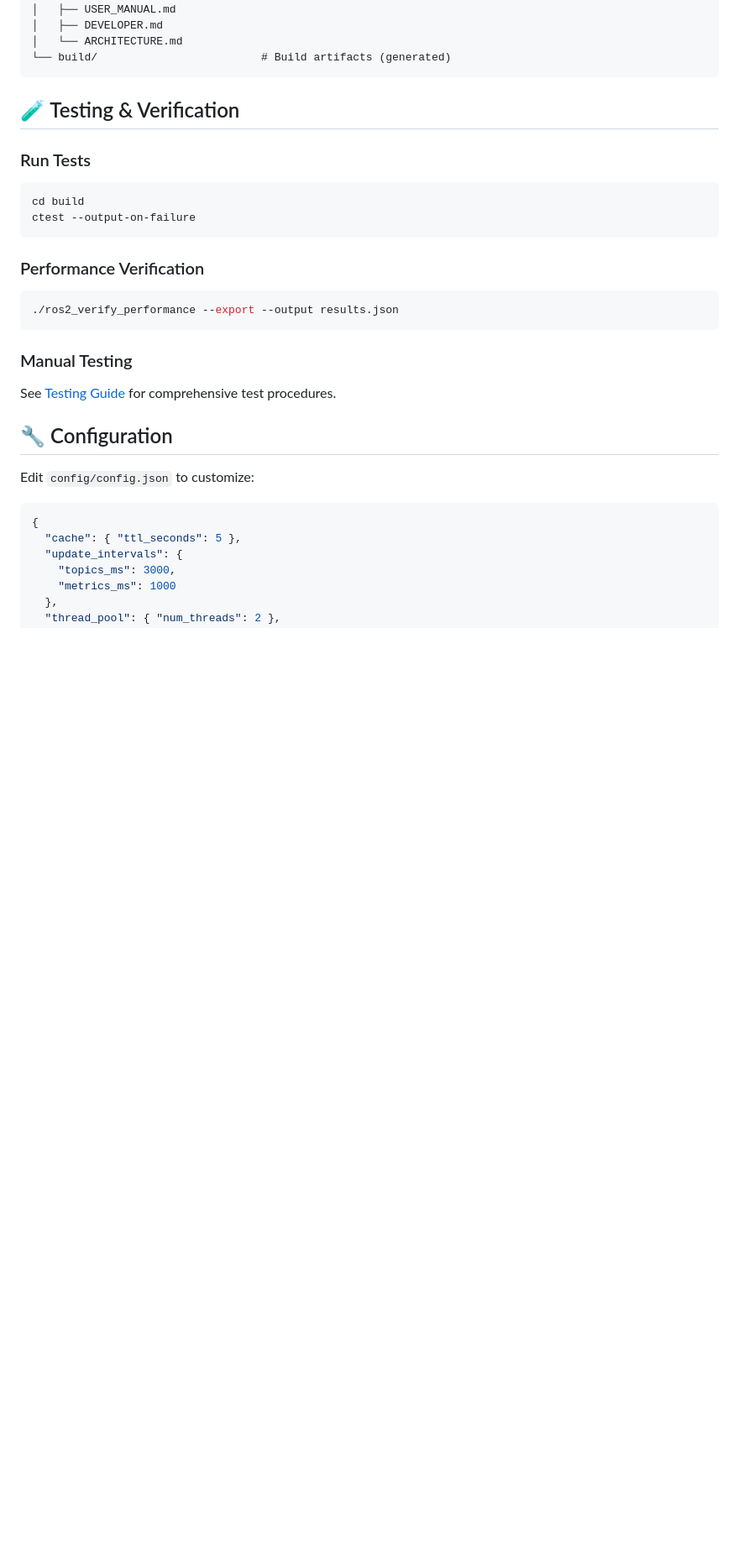
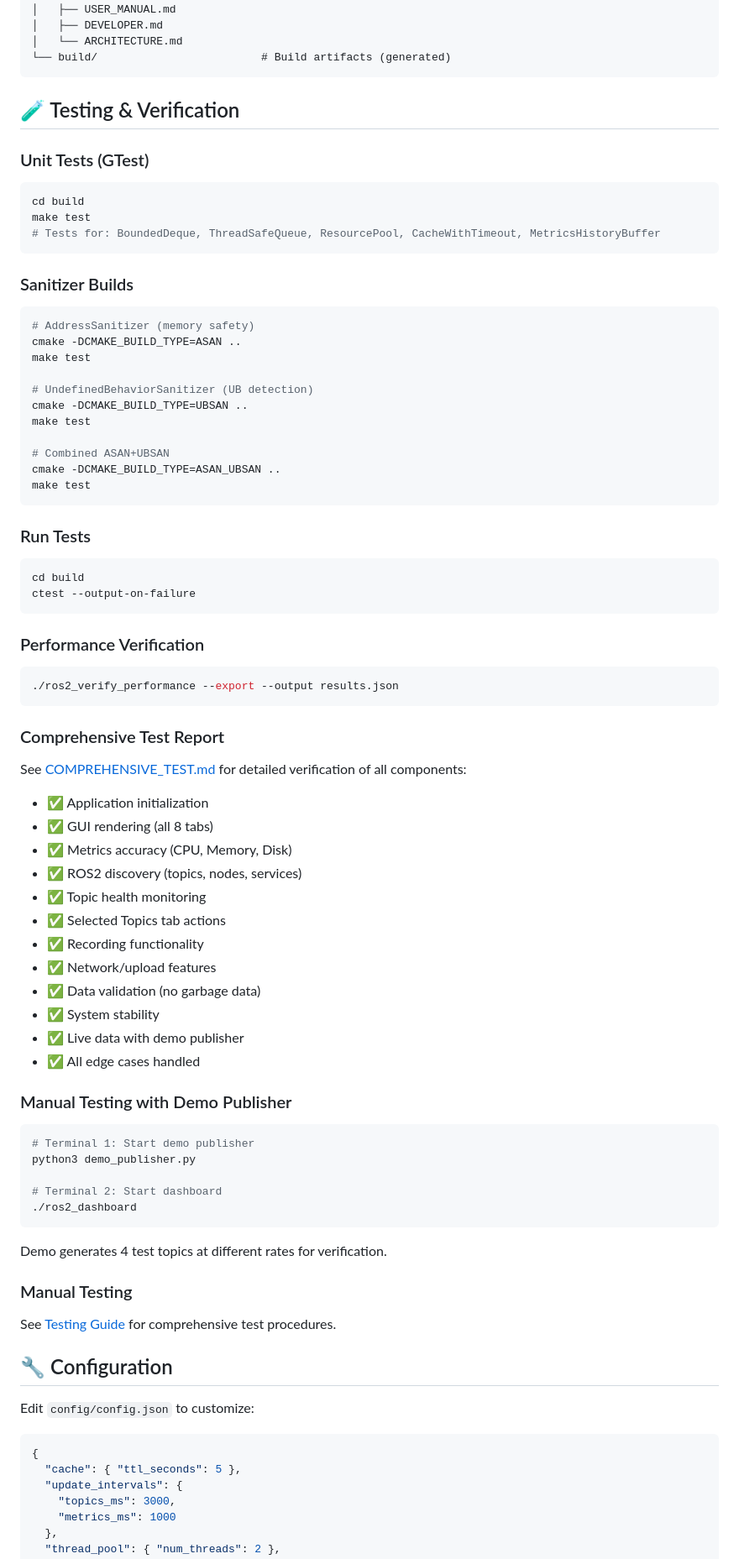
Before and after one commit to MohammedMaheer/ROSwave_cpp, a Markdown page: README.md, the part around the change printed below. Shown: that part at 84% size. GitHub-like rendering; blank space fills up the shorter version.

````diff
--- a/README.md
+++ b/README.md
@@ -194,6 +216,28 @@ cpp_ros2_live_status_dashboard/
 
 ## 🧪 Testing & Verification
 
+### Unit Tests (GTest)
+```bash
+cd build
+make test
+# Tests for: BoundedDeque, ThreadSafeQueue, ResourcePool, CacheWithTimeout, MetricsHistoryBuffer
+```
+
+### Sanitizer Builds
+```bash
+# AddressSanitizer (memory safety)
+cmake -DCMAKE_BUILD_TYPE=ASAN ..
+make test
+
+# UndefinedBehaviorSanitizer (UB detection)
+cmake -DCMAKE_BUILD_TYPE=UBSAN ..
+make test
+
+# Combined ASAN+UBSAN
+cmake -DCMAKE_BUILD_TYPE=ASAN_UBSAN ..
+make test
+```
+
 ### Run Tests
 ```bash
 cd build
@@ -204,6 +248,32 @@ ctest --output-on-failure
 ```bash
 ./ros2_verify_performance --export --output results.json
 ```
+
+### Comprehensive Test Report
+See [COMPREHENSIVE_TEST.md](COMPREHENSIVE_TEST.md) for detailed verification of all components:
+- ✅ Application initialization
+- ✅ GUI rendering (all 8 tabs)
+- ✅ Metrics accuracy (CPU, Memory, Disk)
+- ✅ ROS2 discovery (topics, nodes, services)
+- ✅ Topic health monitoring
+- ✅ Selected Topics tab actions
+- ✅ Recording functionality
+- ✅ Network/upload features
+- ✅ Data validation (no garbage data)
+- ✅ System stability
+- ✅ Live data with demo publisher
+- ✅ All edge cases handled
+
+### Manual Testing with Demo Publisher
+```bash
+# Terminal 1: Start demo publisher
+python3 demo_publisher.py
+
+# Terminal 2: Start dashboard
+./ros2_dashboard
+```
+
+Demo generates 4 test topics at different rates for verification.
 
 ### Manual Testing
 See [Testing Guide](docs/TESTING.md) for comprehensive test procedures.
````
Also changed, not shown: other parts of README.md (+54 -9 lines).
